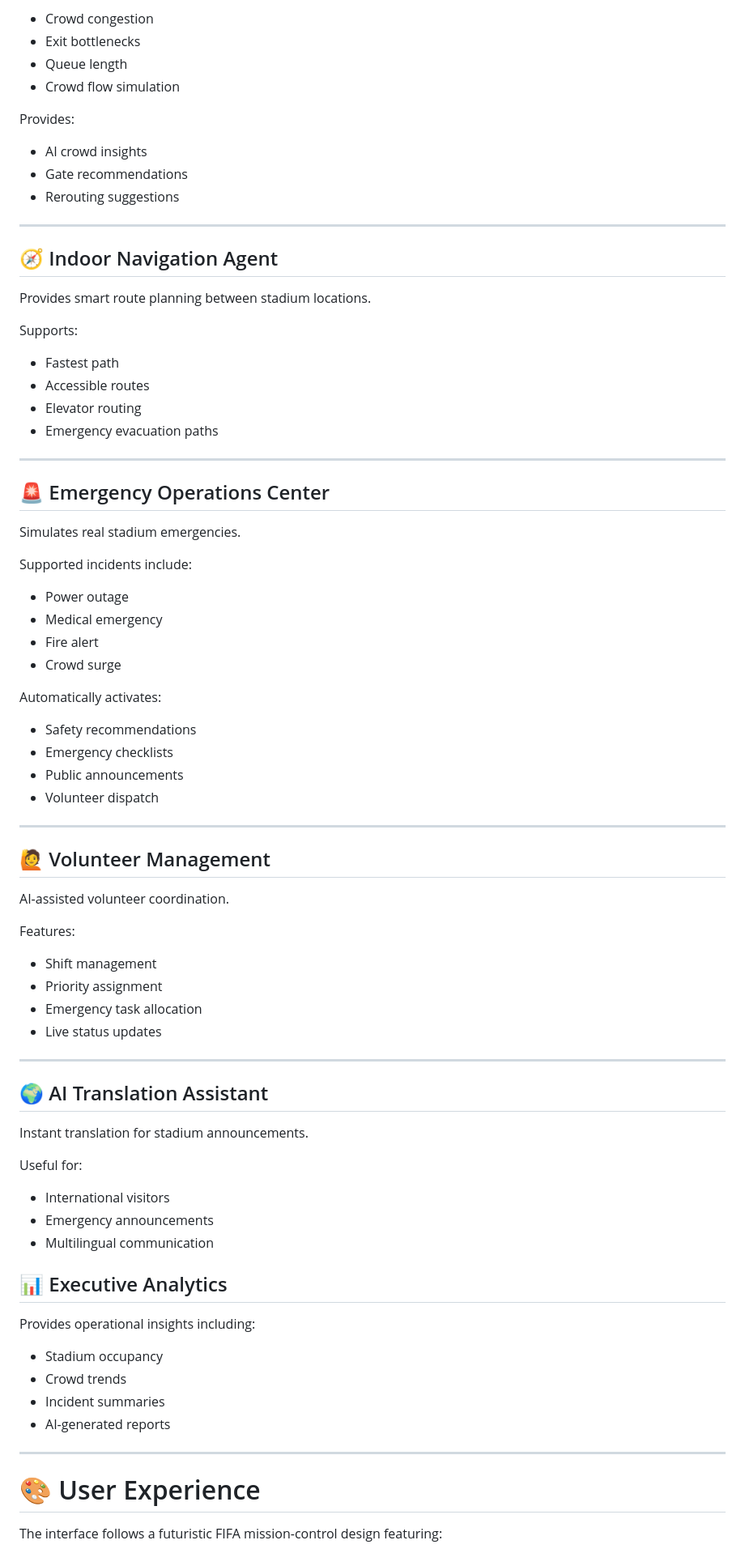
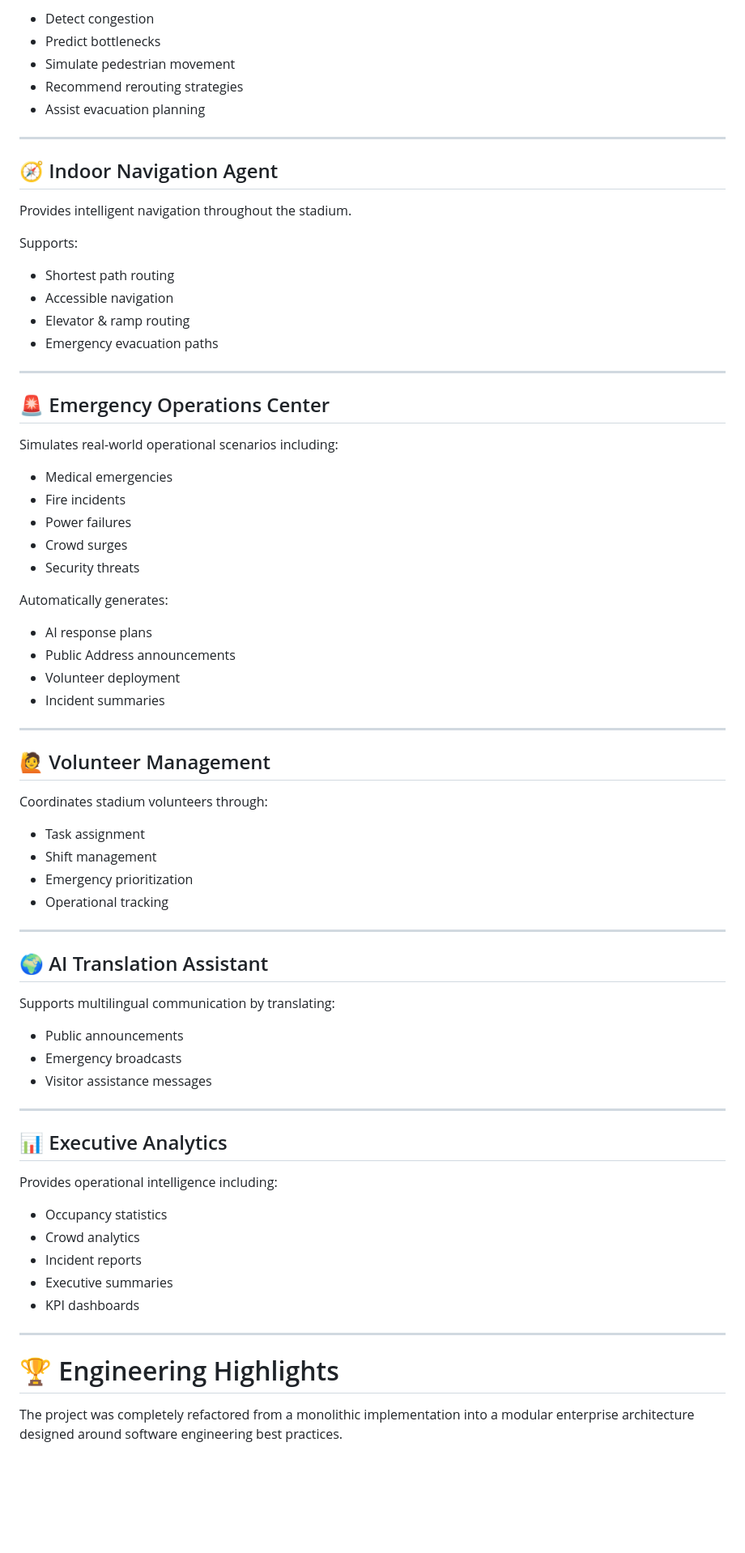
Before and after one commit to prashun-web/promptwars6, a Markdown page: README.md, the part around one of its changes. Shown at 81% size. Rendered like a GitHub page; blank space fills up the shorter version.

Commit message:
Revise README for clarity and project details
Refactor README to enhance clarity and structure, update project description, and improve feature listings.

```diff
--- a/README.md
+++ b/README.md
@@ -78,86 +47,78 @@ Monitors:
 
-- Crowd congestion
-- Exit bottlenecks
-- Queue length
-- Crowd flow simulation
-
-Provides:
-
-- AI crowd insights
-- Gate recommendations
-- Rerouting suggestions
+- Detect congestion
+- Predict bottlenecks
+- Simulate pedestrian movement
+- Recommend rerouting strategies
+- Assist evacuation planning
 
 ---
 
 ## 🧭 Indoor Navigation Agent
 
-Provides smart route planning between stadium locations.
+Provides intelligent navigation throughout the stadium.
 
 Supports:
 
-- Fastest path
-- Accessible routes
-- Elevator routing
+- Shortest path routing
+- Accessible navigation
+- Elevator & ramp routing
 - Emergency evacuation paths
 
 ---
 
 ## 🚨 Emergency Operations Center
 
-Simulates real stadium emergencies.
+Simulates real-world operational scenarios including:
 
-Supported incidents include:
+- Medical emergencies
+- Fire incidents
+- Power failures
+- Crowd surges
+- Security threats
 
-- Power outage
-- Medical emergency
-- Fire alert
-- Crowd surge
+Automatically generates:
 
-Automatically activates:
-
-- Safety recommendations
-- Emergency checklists
-- Public announcements
-- Volunteer dispatch
+- AI response plans
+- Public Address announcements
+- Volunteer deployment
+- Incident summaries
 
 ---
 
 ## 🙋 Volunteer Management
 
-AI-assisted volunteer coordination.
+Coordinates stadium volunteers through:
 
-Features:
-
+- Task assignment
 - Shift management
-- Priority assignment
-- Emergency task allocation
-- Live status updates
+- Emergency prioritization
+- Operational tracking
 
 ---
 
 ## 🌍 AI Translation Assistant
 
-Instant translation for stadium announcements.
+Supports multilingual communication by translating:
 
-Useful for:
+- Public announcements
+- Emergency broadcasts
+- Visitor assistance messages
 
-- International visitors
-- Emergency announcements
-- Multilingual communication
-
+---
 
 ## 📊 Executive Analytics
 
-Provides operational insights including:
+Provides operational intelligence including:
 
-- Stadium occupancy
-- Crowd trends
-- Incident summaries
-- AI-generated reports
+- Occupancy statistics
+- Crowd analytics
+- Incident reports
+- Executive summaries
+- KPI dashboards
 
 ---
 
-# 🎨 User Experience
+# 🏆 Engineering Highlights
 
-The interface follows a futuristic FIFA mission-control design featuring:
+The project was completely refactored from a monolithic implementation into a modular enterprise architecture designed around software engineering best practices.
 
```
Also changed, not shown: other parts of README.md (+234 -193 lines).
